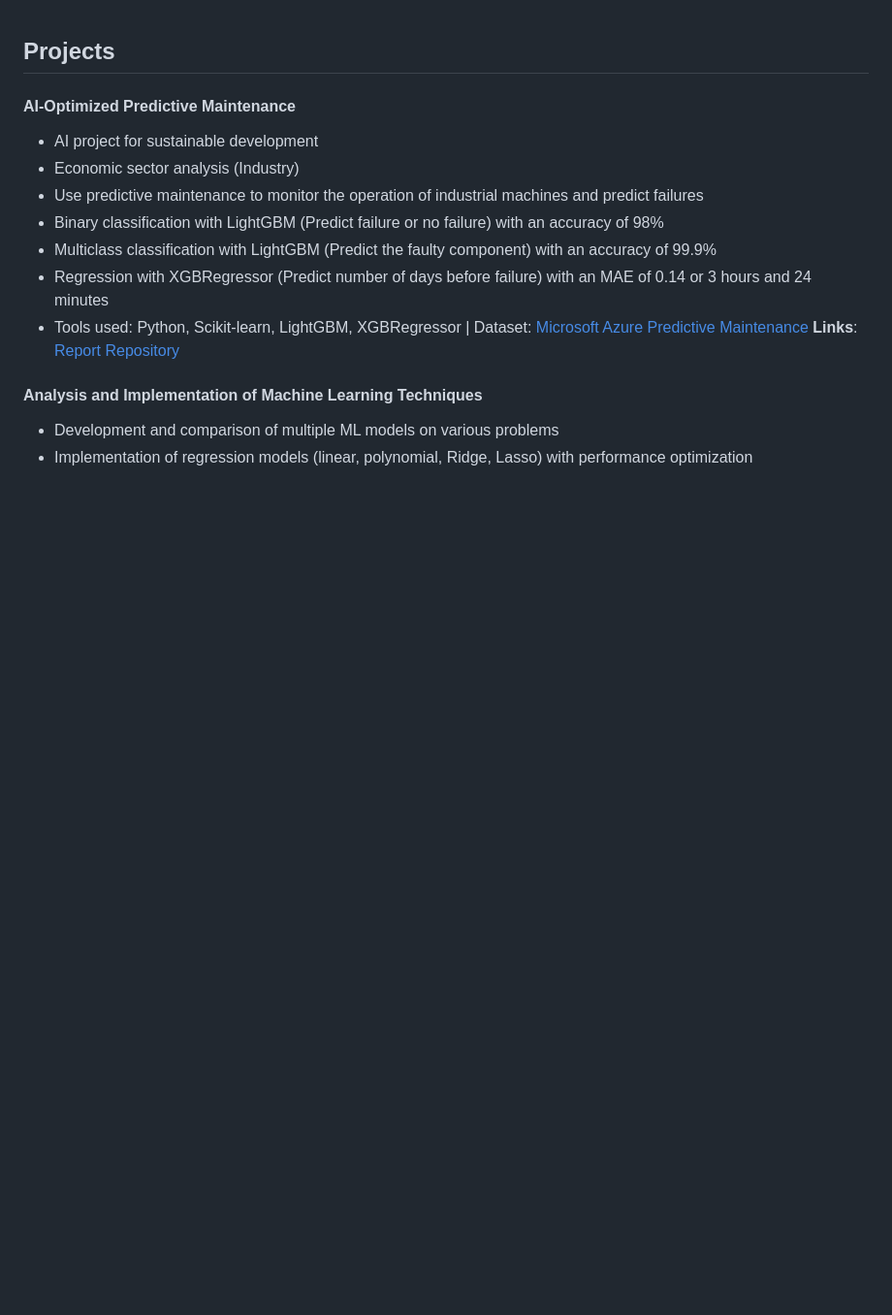
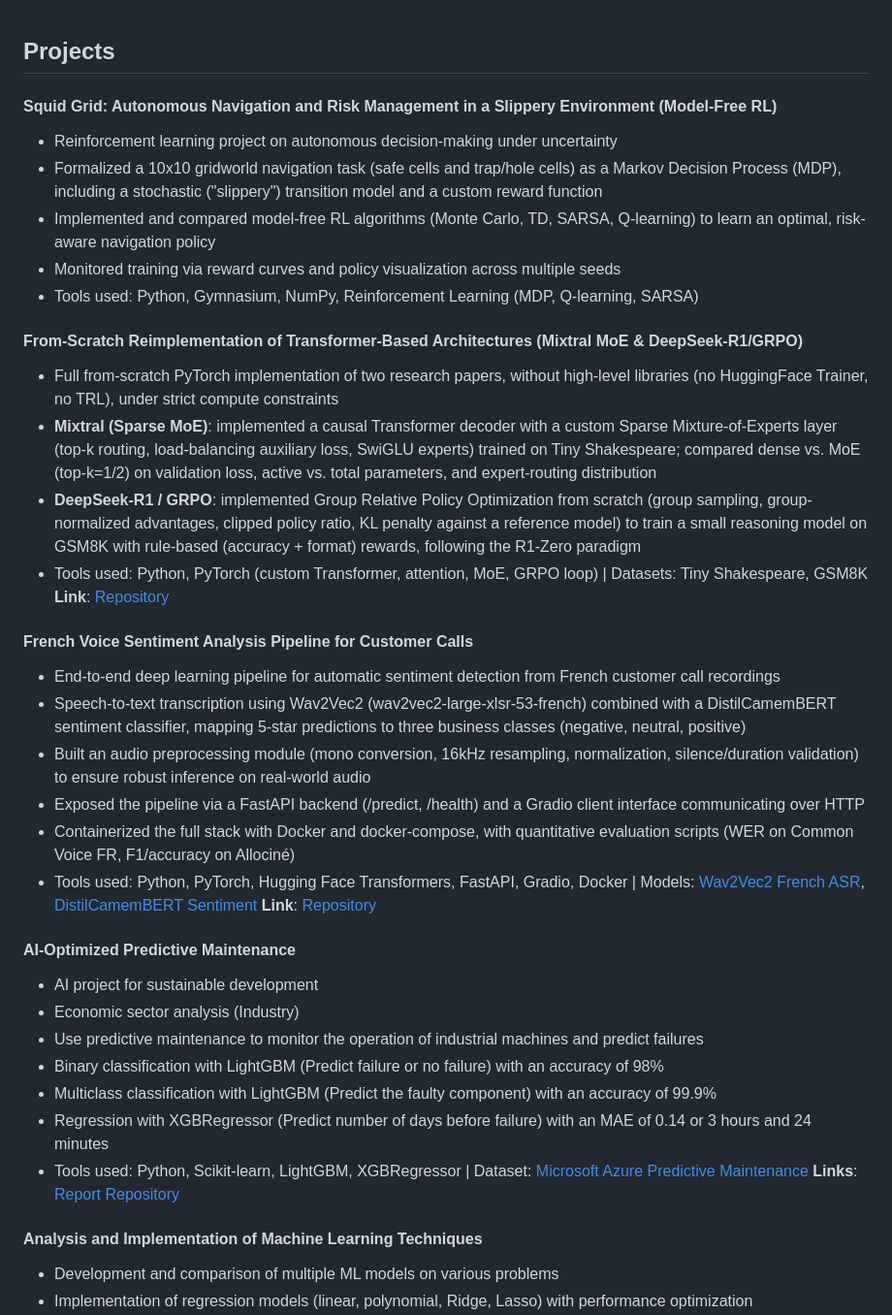
Before and after one commit to marieangedieng/marieangedieng.github.io, a Markdown page: papers.md, the part around the change. Shown at 97% size. Rendered like a GitHub page; blank space fills up the shorter version.

Commit message:
Enhance project details in papers.md
Expanded project descriptions in papers.md to include detailed information on various AI and deep learning projects, including tools used and links to repositories.

```diff
--- a/papers.md
+++ b/papers.md
@@ -1,4 +1,27 @@
 ## Projects
+
+####   Squid Grid: Autonomous Navigation and Risk Management in a Slippery Environment (Model-Free RL)
+- Reinforcement learning project on autonomous decision-making under uncertainty
+- Formalized a 10x10 gridworld navigation task (safe cells and trap/hole cells) as a Markov Decision Process (MDP), including a stochastic ("slippery") transition model and a custom reward function
+- Implemented and compared model-free RL algorithms (Monte Carlo, TD, SARSA, Q-learning) to learn an optimal, risk-aware navigation policy
+- Monitored training via reward curves and policy visualization across multiple seeds
+- Tools used: Python, Gymnasium, NumPy, Reinforcement Learning (MDP, Q-learning, SARSA)
+
+####   From-Scratch Reimplementation of Transformer-Based Architectures (Mixtral MoE & DeepSeek-R1/GRPO)
+- Full from-scratch PyTorch implementation of two research papers, without high-level libraries (no HuggingFace Trainer, no TRL), under strict compute constraints
+- **Mixtral (Sparse MoE)**: implemented a causal Transformer decoder with a custom Sparse Mixture-of-Experts layer (top-k routing, load-balancing auxiliary loss, SwiGLU experts) trained on Tiny Shakespeare; compared dense vs. MoE (top-k=1/2) on validation loss, active vs. total parameters, and expert-routing distribution
+- **DeepSeek-R1 / GRPO**: implemented Group Relative Policy Optimization from scratch (group sampling, group-normalized advantages, clipped policy ratio, KL penalty against a reference model) to train a small reasoning model on GSM8K with rule-based (accuracy + format) rewards, following the R1-Zero paradigm
+- Tools used: Python, PyTorch (custom Transformer, attention, MoE, GRPO loop) | Datasets: Tiny Shakespeare, GSM8K
+**Link**: [Repository](https://github.com/marieangedieng/papers-implementations)
+
+####   French Voice Sentiment Analysis Pipeline for Customer Calls
+- End-to-end deep learning pipeline for automatic sentiment detection from French customer call recordings
+- Speech-to-text transcription using Wav2Vec2 (wav2vec2-large-xlsr-53-french) combined with a DistilCamemBERT sentiment classifier, mapping 5-star predictions to three business classes (negative, neutral, positive)
+- Built an audio preprocessing module (mono conversion, 16kHz resampling, normalization, silence/duration validation) to ensure robust inference on real-world audio
+- Exposed the pipeline via a FastAPI backend (/predict, /health) and a Gradio client interface communicating over HTTP
+- Containerized the full stack with Docker and docker-compose, with quantitative evaluation scripts (WER on Common Voice FR, F1/accuracy on Allociné)
+- Tools used: Python, PyTorch, Hugging Face Transformers, FastAPI, Gradio, Docker | Models: [Wav2Vec2 French ASR](https://huggingface.co/jonatasgrosman/wav2vec2-large-xlsr-53-french), [DistilCamemBERT Sentiment](https://huggingface.co/cmarkea/distilcamembert-base-sentiment)
+**Link**: [Repository](https://github.com/marieangedieng/vocal_asr_sentiment)
 
 ####   AI-Optimized Predictive Maintenance
 - AI project for sustainable development
```
